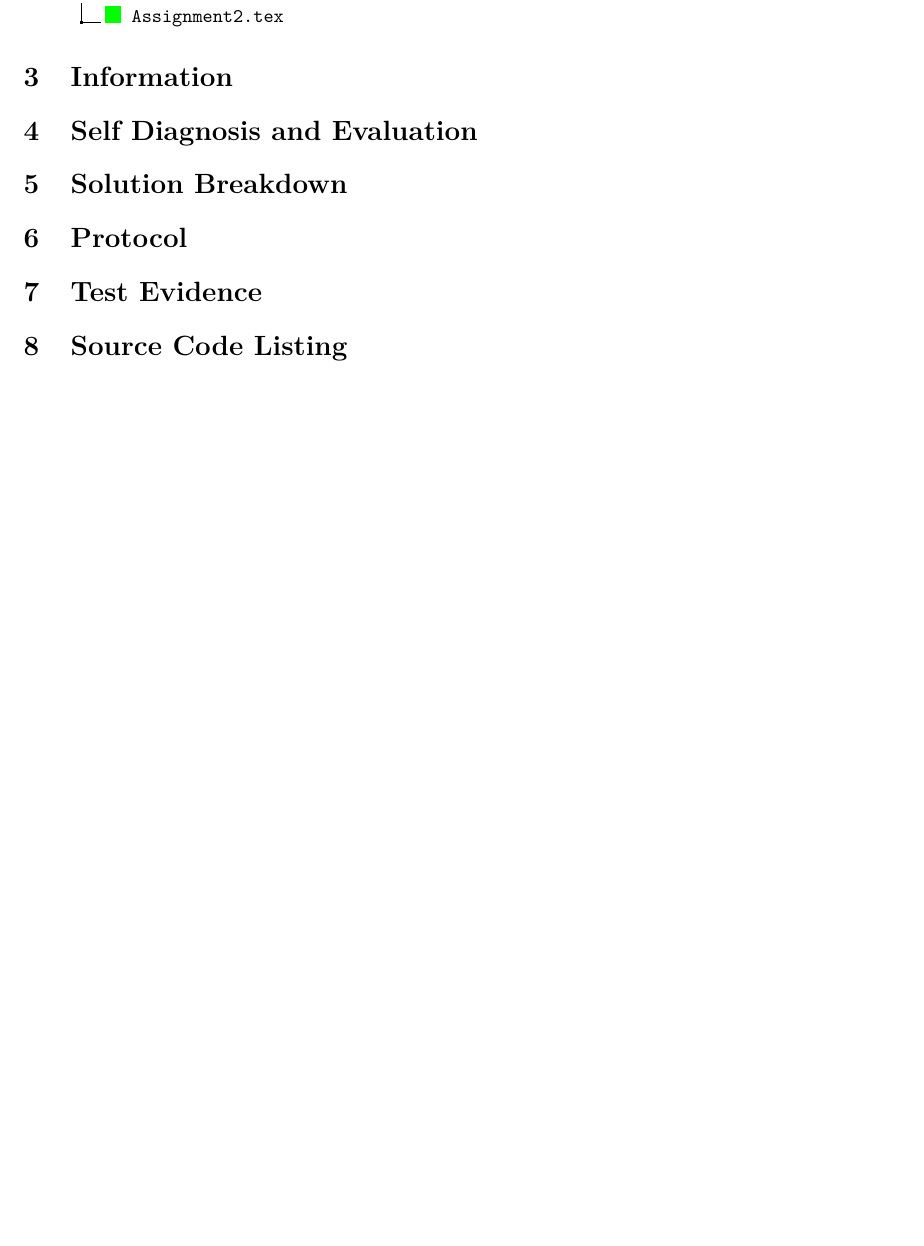
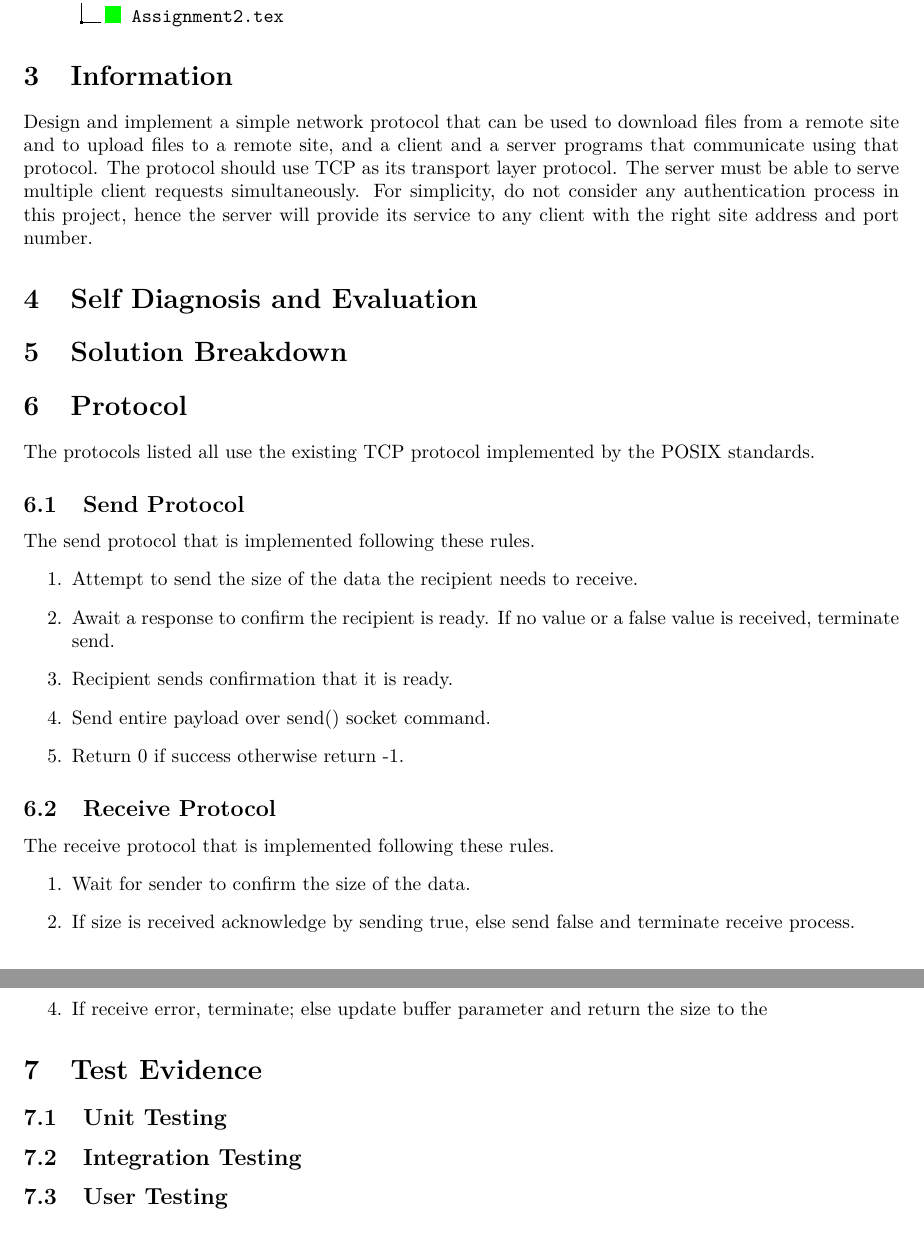
Before and after one commit to MajorArkwolf/AKFTP, a LaTeX problem sheet (documentation/Assignment2.tex): part of page 3 of 3 before the commit and two parts of pages 3 and 4 of 5 after it, the two joined at a grey line, cut so that both start at the same text, the shorter picture padded with empty space. Compiled offline with pdfLaTeX.

Commit message:
update document

```diff
--- a/documentation/Assignment2.tex
+++ b/documentation/Assignment2.tex
@@ -54,15 +54,42 @@
 }
 
 \section{Information}
+Design and implement a simple network protocol that can be used to download files from a remote site and to upload files to a remote site, and a client and a server programs that communicate using that protocol. The protocol should use TCP as its transport layer protocol. The server must be able to serve multiple client requests simultaneously. For simplicity, do not consider any authentication process in this project, hence the server will provide its service to any client with the right site address and port number.
 
 \section{Self Diagnosis and Evaluation}
 
 \section{Solution Breakdown}
 
 \section{Protocol}
+The protocols listed all use the existing TCP protocol implemented by the POSIX standards.
+\subsection{Send Protocol}
+The send protocol that is implemented following these rules.
+\begin{enumerate}
+    \item Attempt to send the size of the data the recipient needs to receive.
+    \item Await a response to confirm the recipient is ready. If no value or a false value is received, terminate send.
+    \item Recipient sends confirmation that it is ready.
+    \item Send entire payload over send() socket command.
+    \item Return 0 if success otherwise return -1.
+\end{enumerate}
+
+\subsection{Receive Protocol}
+The receive protocol that is implemented following these rules.
+\begin{enumerate}
+    \item Wait for sender to confirm the size of the data.
+    \item If size is received acknowledge by sending true, else send false and terminate receive process.
+    \item Await sender to begin transfer of data.
+    \item If receive error, terminate; else update buffer parameter and return the size to the
+\end{enumerate}
 
 \section{Test Evidence}
+\subsection{Unit Testing}
 
+\subsection{Integration Testing}
+
+\subsection{User Testing}
+
+
+\newpage
 \section{Source Code Listing}
 \subsection{Client}
     \subsubsection{main.c}
```
Also changed, not shown: documentation/Assignment2.tex (2 more changed lines), 1 other file.
